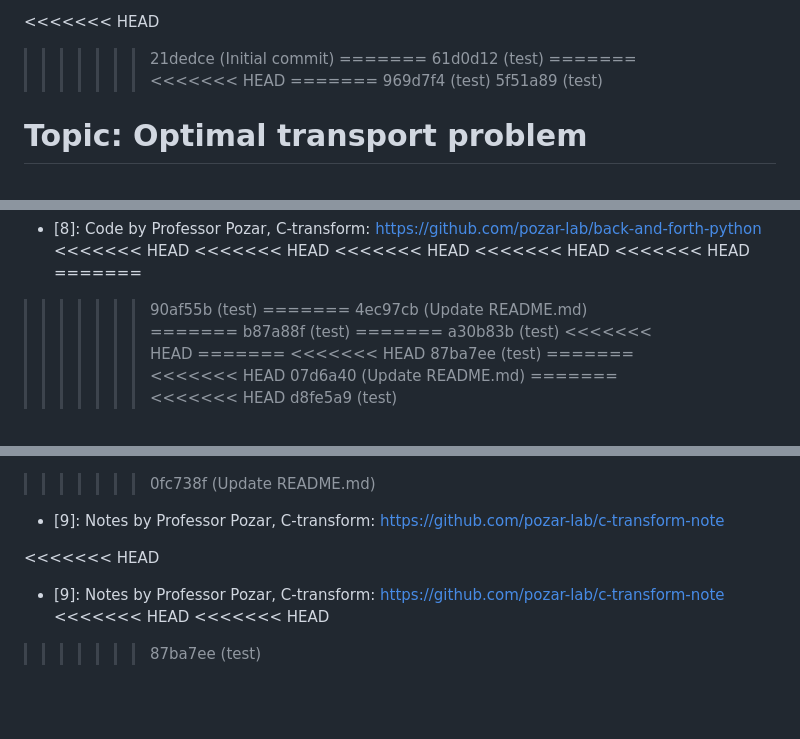
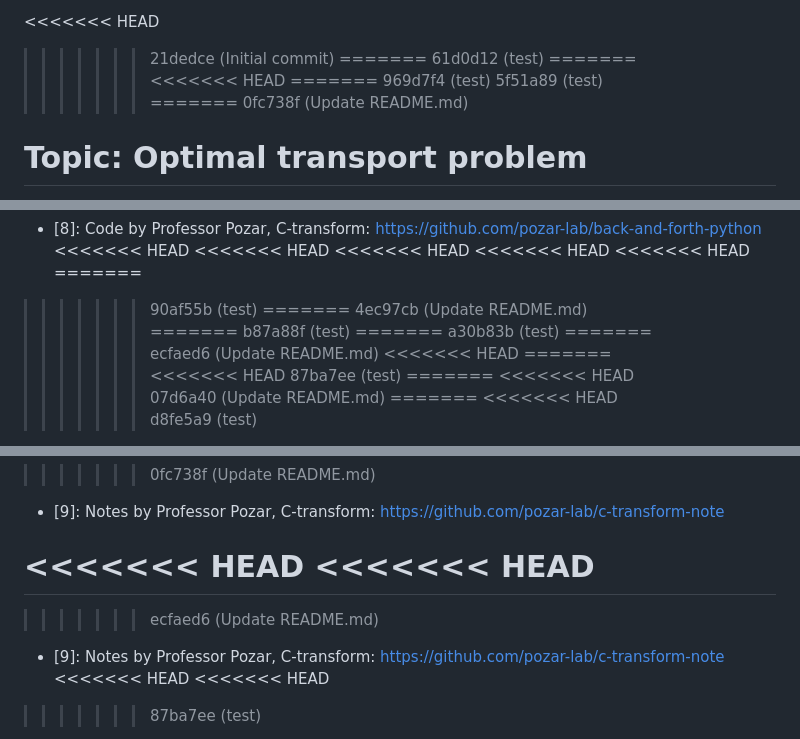
Before and after one commit to yy-sakai/Reserch, a Markdown page: README.md, 3 parts joined by grey strips. GitHub-like rendering; blank space fills up the shorter version.

```diff
--- a/README.md
+++ b/README.md
@@ -219,6 +224,8 @@ Code by Jacobs, Leger for [1]: <https://github.com/Math-Jacobs/bfm>
 =======
 >>>>>>> 969d7f4 (test)
 >>>>>>> 5f51a89 (test)
+=======
+>>>>>>> 0fc738f (Update README.md)
 # Topic: Optimal transport problem
 Fast back-and-forth method
 
@@ -596,6 +606,8 @@ How to proceed with research: <https://github.com/rekka/ctransform>
 >>>>>>> b87a88f (test)
 =======
 >>>>>>> a30b83b (test)
+=======
+>>>>>>> ecfaed6 (Update README.md)
 <<<<<<< HEAD
 =======
 <<<<<<< HEAD
@@ -735,6 +747,9 @@ How to proceed with research: <https://github.com/rekka/ctransform>
 - [9]: Notes by Professor Pozar, C-transform: <https://github.com/pozar-lab/c-transform-note>
 
 <<<<<<< HEAD
+<<<<<<< HEAD
+=======
+>>>>>>> ecfaed6 (Update README.md)
 - [9]: Notes by Professor Pozar, C-transform: <https://github.com/pozar-lab/c-transform-note>
 <<<<<<< HEAD
 <<<<<<< HEAD
```
Also changed, not shown: other parts of README.md (+19 -0 lines).
